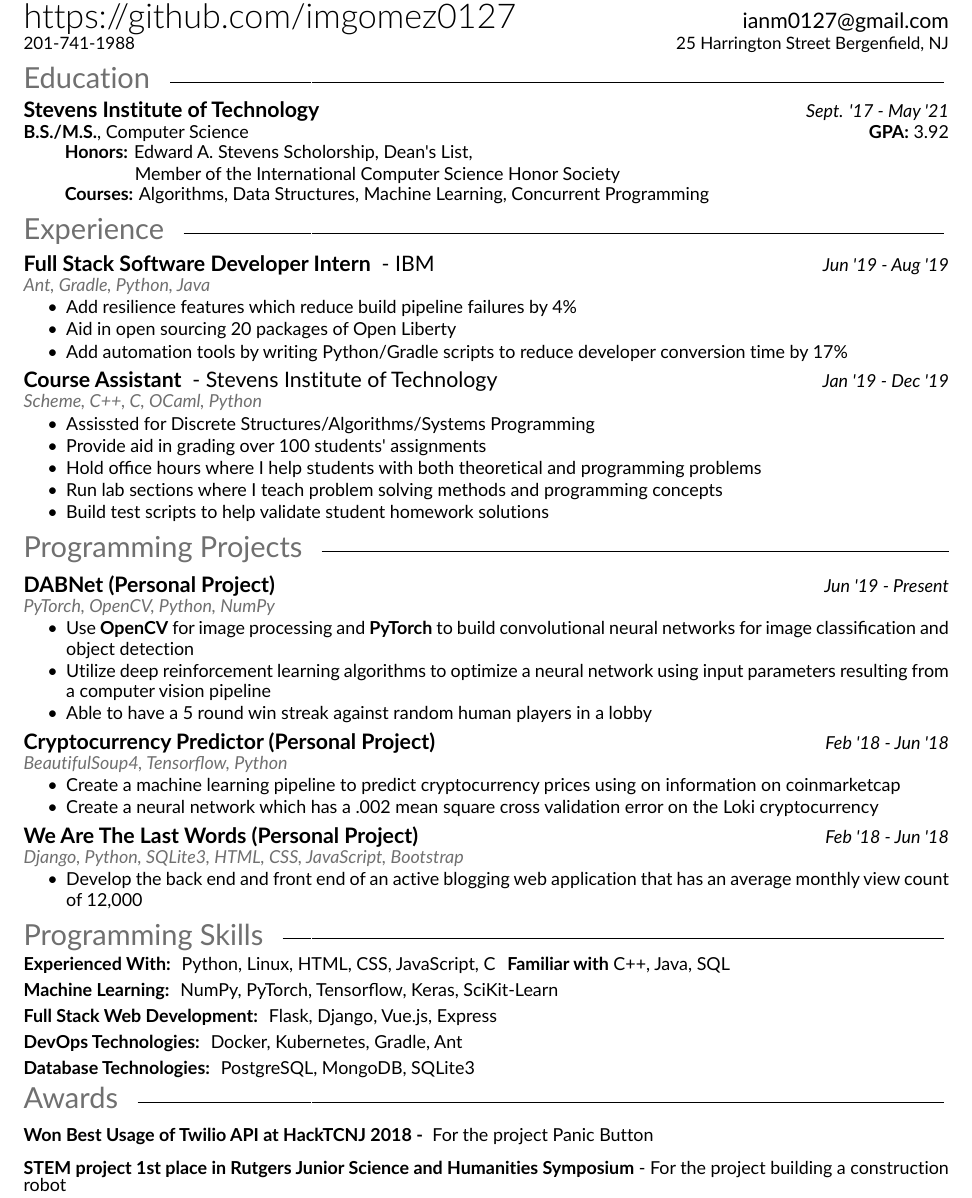
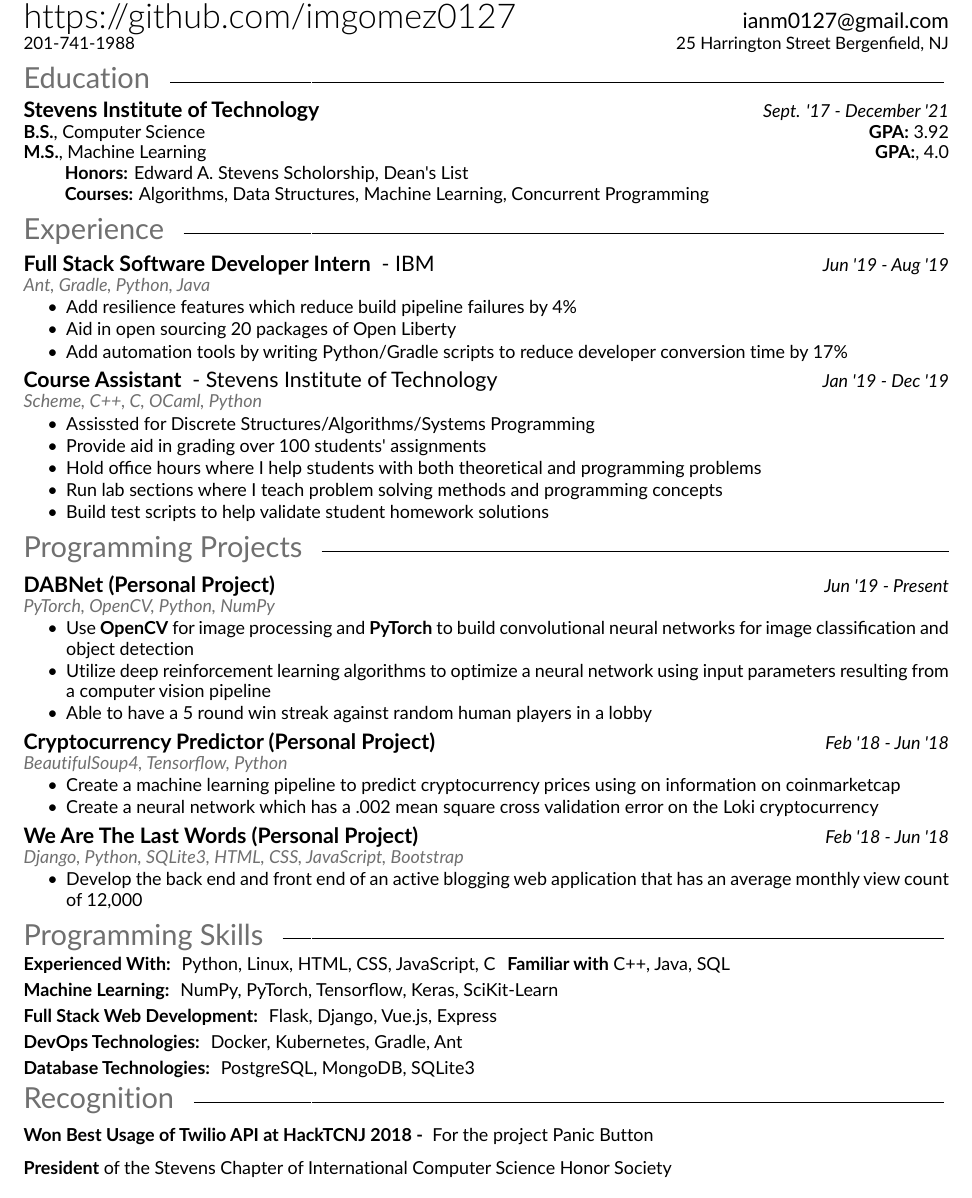
Before and after one commit to imgomez0127/resume, a LaTeX CV (resume.tex): part of the page, cut so that both start at the same text. The pictures show the PDF file resume.pdf that the author committed with the source.

Commit message:
Updated resume

```diff
--- a/resume.tex
+++ b/resume.tex
@@ -19,12 +19,13 @@
 %%%%%%%%%%%%%%%%%%%%%%%%%%%%%%%%%%%%%%
 \section{Education}
 
-\subsection{Stevens Institute of Technology} \positiondate{\textit{Sept. '17 - May '21}}\\
+\subsection{Stevens Institute of Technology} \positiondate{\textit{Sept. '17 - December '21}}\\
 \fontsize{10.5pt}{12pt}\selectfont
-\textbf{B.S./M.S.}, Computer Science \hfill
+\textbf{B.S.}, Computer Science \hfill
 \textbf{GPA:} 3.92 \\
-\hspace*{8.5mm}\textbf{Honors:} Edward A. Stevens Scholorship, Dean's List, \vskip -0.5em
-\hspace*{22mm} Member of the International Computer Science Honor Society\\
+\textbf{M.S.}, Machine Learning \hfill
+\textbf{GPA:}, 4.0 \\
+\hspace*{8.5mm}\textbf{Honors:} Edward A. Stevens Scholorship, Dean's List \vskip -0.5em
 \hspace*{8.5mm}\textbf{Courses:} Algorithms, Data Structures, Machine Learning, Concurrent Programming\
 
 
@@ -101,10 +102,8 @@
 %%%%%%%%%%%%%%%%%%%%%%%%%%%%%%%%%%%%%%
 %     AWARDS
 %%%%%%%%%%%%%%%%%%%%%%%%%%%%%%%%%%%%%%
-\section{Awards}
+\section{Recognition}
 \vskip -1em
 \textbf{Won Best Usage of Twilio API at HackTCNJ 2018 -}\hspace{1mm} For the project Panic Button\vskip -1em
-\textbf{STEM project 1st place in Rutgers Junior Science and Humanities Symposium} -
-\vspace{-5mm} For the project building a construction robot\vskip -1em
-
+\textbf{President} of the Stevens Chapter of International Computer Science Honor Society
 \end{document}
```
Also changed, not shown: resume.pdf.
